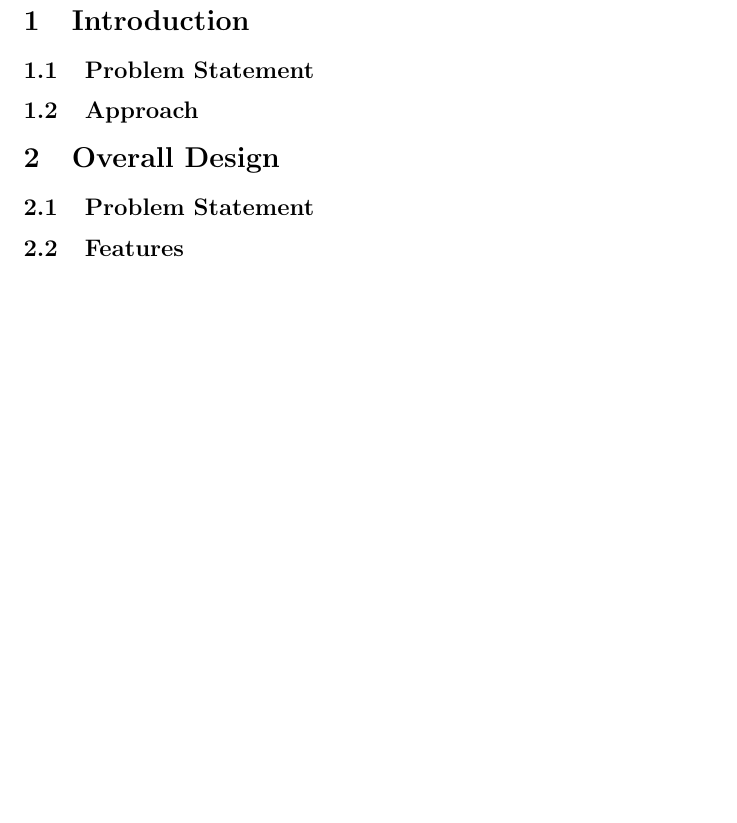
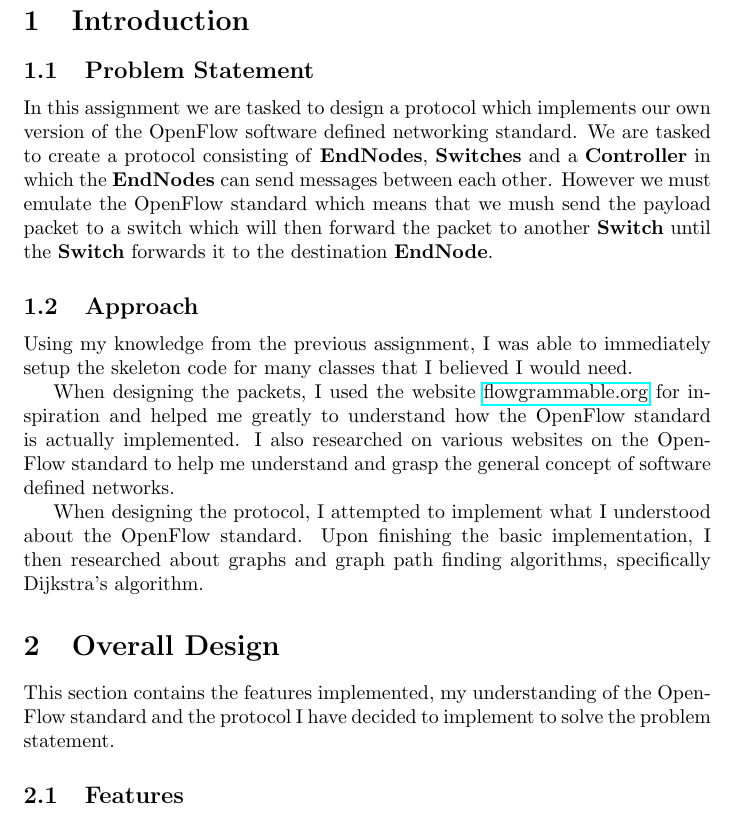
Before and after one commit to lexesj/java-openflow, a LaTeX document (report/Lexes-Jan-Mantiquilla-CNC.tex): part of page 3 of 8, cut so that both start at the same text, the shorter picture padded with empty space. Compiled offline with pdfLaTeX.

Commit message:
Add problem statement and approach

```diff
--- a/report/Lexes-Jan-Mantiquilla-CNC.tex
+++ b/report/Lexes-Jan-Mantiquilla-CNC.tex
@@ -78,12 +78,35 @@ caption={[#1]#2}, captionpos=b, frame=single, label={#3}]{#4}}
 \section{Introduction}
 
 \subsection{Problem Statement}
+In this assignment we are tasked to design a protocol which implements our own
+version of the OpenFlow software defined networking standard. We are tasked to
+create a protocol consisting of \textbf{EndNodes}, \textbf{Switches} and a
+\textbf{Controller} in which the \textbf{EndNodes} can send messages between
+each other. However we must emulate the OpenFlow standard which means that we
+mush send the payload packet to a switch which will then forward the packet to
+another \textbf{Switch} until the \textbf{Switch} forwards it to the destination
+\textbf{EndNode}.
 
 \subsection{Approach}
+Using my knowledge from the previous assignment, I was able to immediately
+setup the skeleton code for many classes that I believed I would need.
+
+When designing the packets, I used the website
+\href{http://flowgrammable.org/sdn/openflow/message-layer/}{flowgrammable.org}
+for inspiration and helped me greatly to understand how the OpenFlow standard
+is actually implemented. I also researched on various websites on the OpenFlow
+standard to help me understand and grasp the general concept of software defined
+networks.
+
+When designing the protocol, I attempted to implement what I understood about
+the OpenFlow standard. Upon finishing the basic implementation, I then
+researched about graphs and graph path finding algorithms, specifically
+Dijkstra's algorithm.
 
 \section{Overall Design}
-
-\subsection{Problem Statement}
+This section contains the features implemented, my understanding of the
+OpenFlow standard and the protocol I have decided to implement to solve the
+problem statement.
 
 \subsection{Features}
 
```
